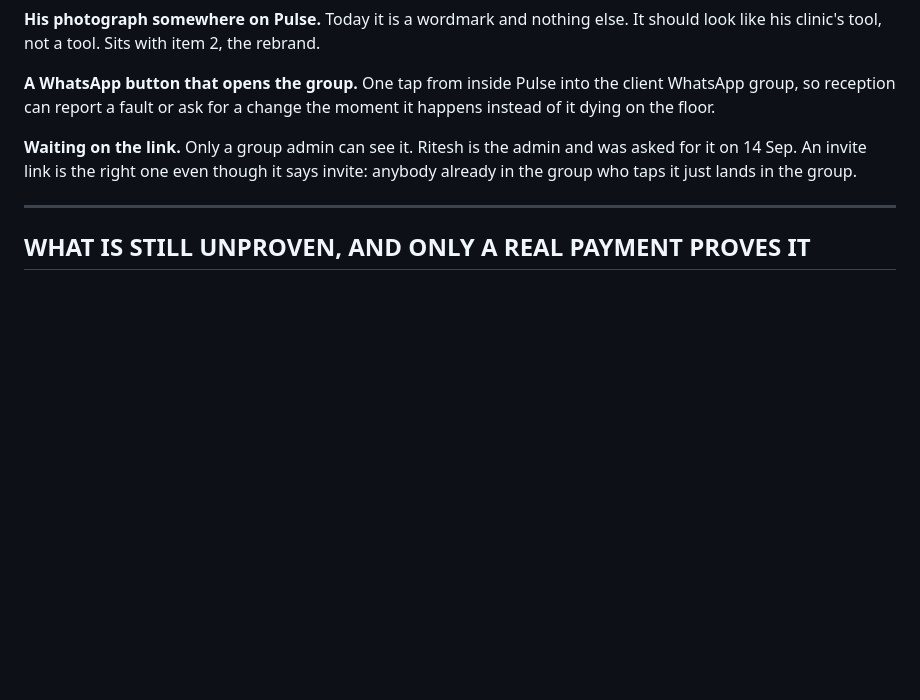
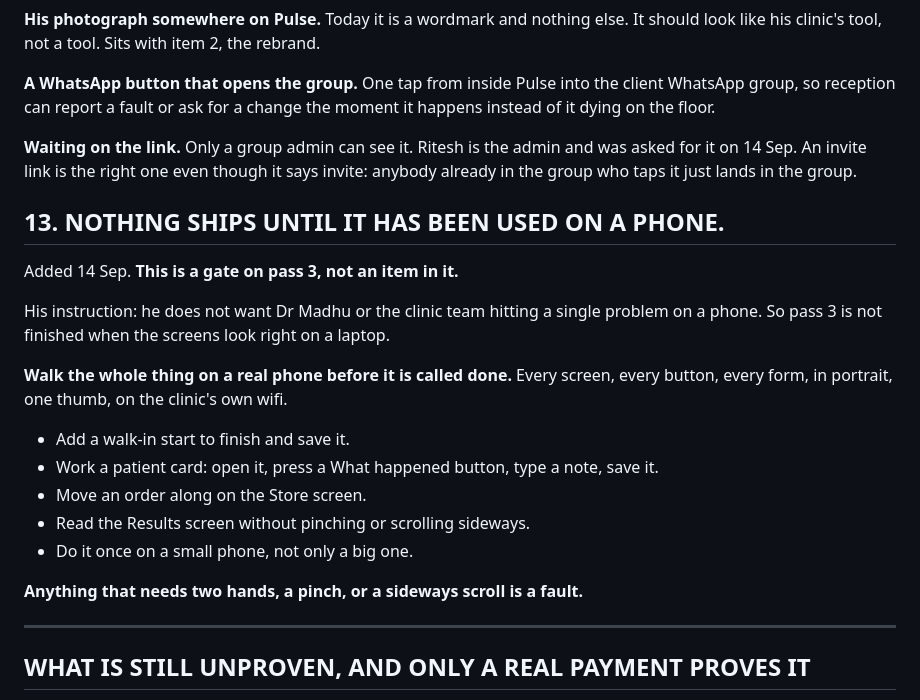
Before and after one commit to pnet-git/pulse-drmadhusudan, a Markdown page: PASS-3.md, the part around the change. GitHub-like rendering; blank space fills up the shorter version.

Commit message:
Pass 3: a phone walkthrough is the gate on calling it done
Not an item in the list, a condition on the whole pass. Two hands, a pinch or a
sideways scroll is a fault.

Co-Authored-By: Claude Opus 5 (1M context) <noreply@anthropic.com>
Claude-Session: https://claude.ai/code/session_01GucZ3n4LffWP9BzjMULBNq

```diff
--- a/PASS-3.md
+++ b/PASS-3.md
@@ -146,6 +146,23 @@ instead of it dying on the floor.
 for it on 14 Sep. An invite link is the right one even though it says invite: anybody
 already in the group who taps it just lands in the group.
 
+## 13. NOTHING SHIPS UNTIL IT HAS BEEN USED ON A PHONE.
+
+Added 14 Sep. **This is a gate on pass 3, not an item in it.**
+
+His instruction: he does not want Dr Madhu or the clinic team hitting a single problem on
+a phone. So pass 3 is not finished when the screens look right on a laptop.
+
+**Walk the whole thing on a real phone before it is called done.** Every screen, every
+button, every form, in portrait, one thumb, on the clinic's own wifi.
+- Add a walk-in start to finish and save it.
+- Work a patient card: open it, press a What happened button, type a note, save it.
+- Move an order along on the Store screen.
+- Read the Results screen without pinching or scrolling sideways.
+- Do it once on a small phone, not only a big one.
+
+**Anything that needs two hands, a pinch, or a sideways scroll is a fault.**
+
 ---
 
 ## WHAT IS STILL UNPROVEN, AND ONLY A REAL PAYMENT PROVES IT
```
